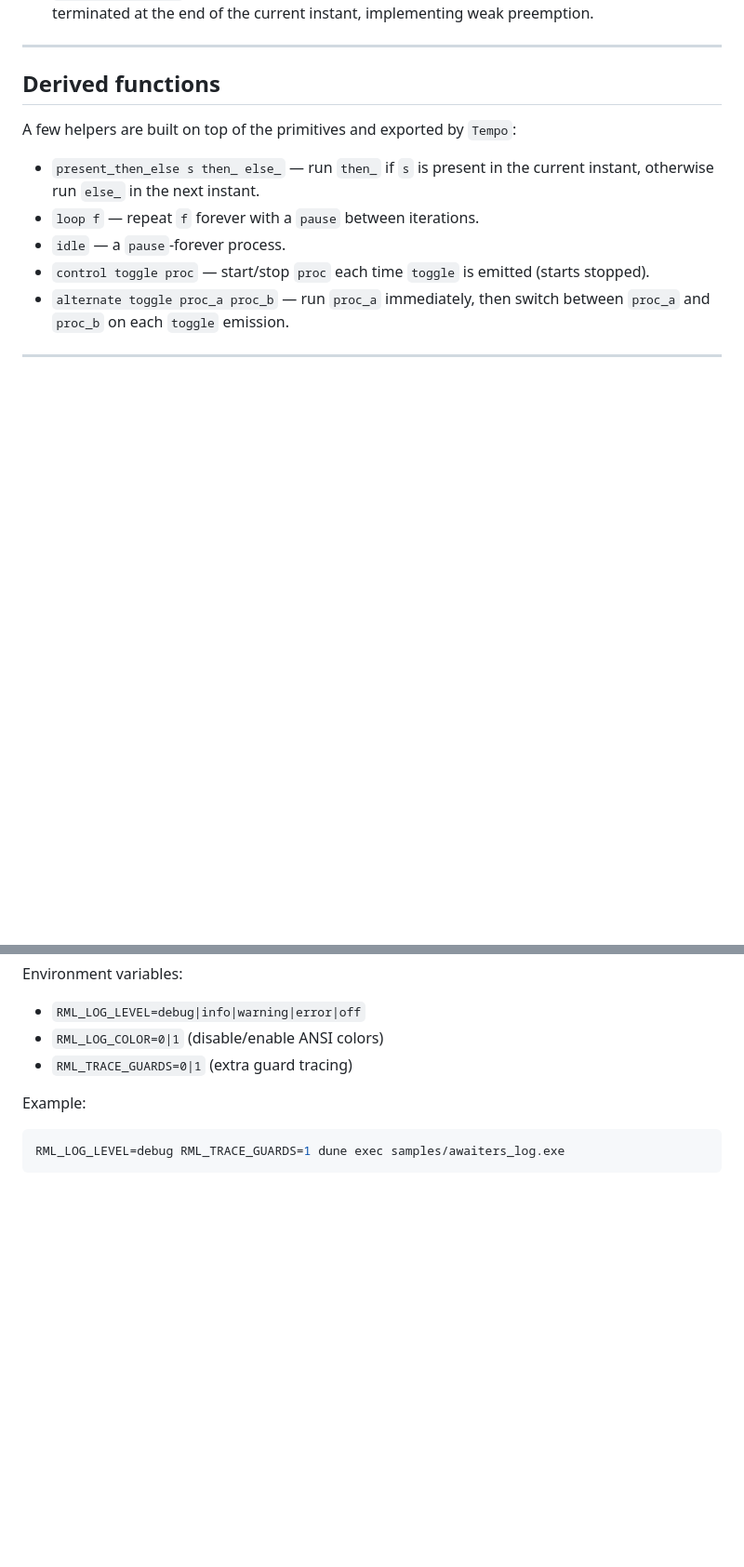
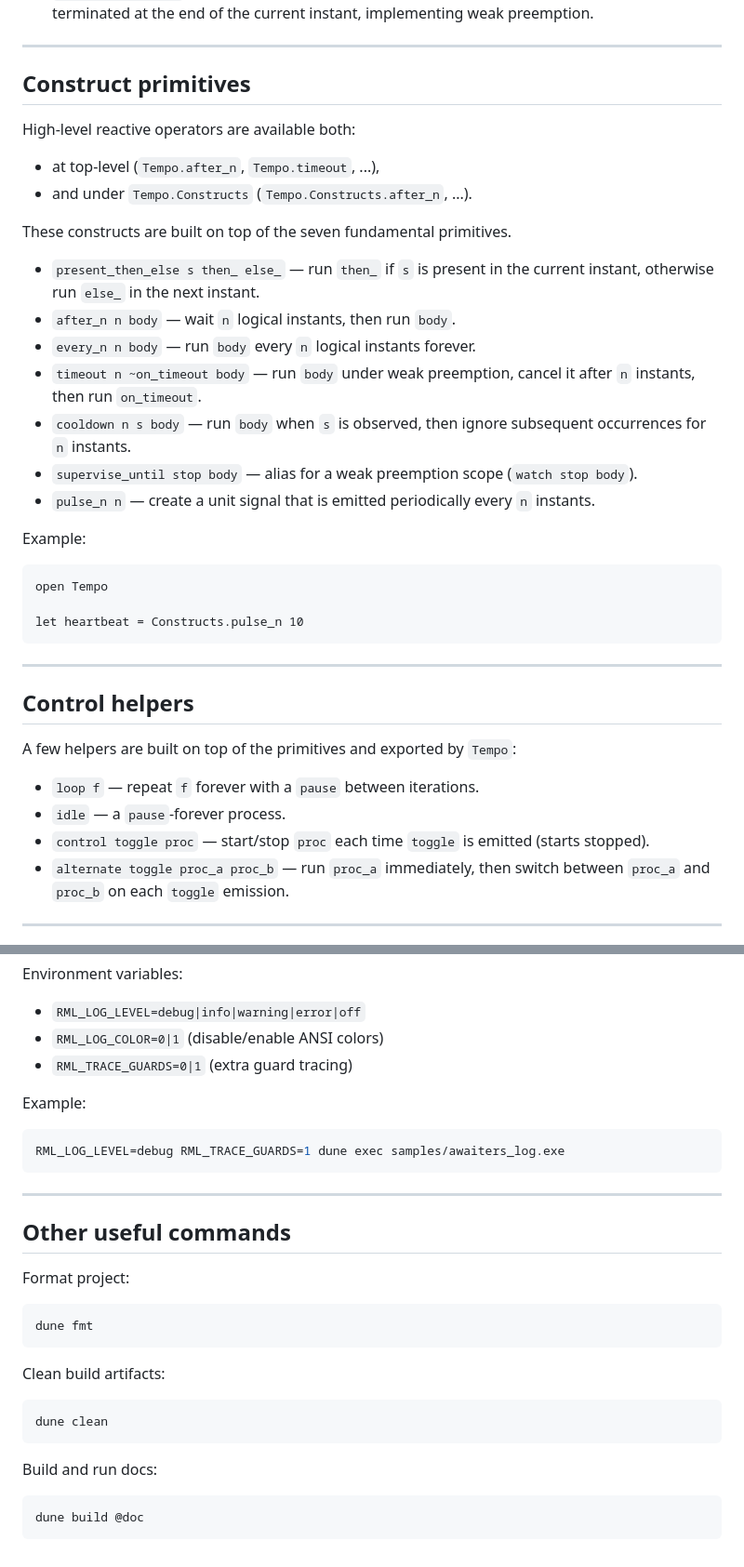
Before and after one commit to DabrowskiFr/tempo, a Markdown page: README.md, 2 parts joined by grey strips. Shown at 93% size. Rendered like a GitHub page; blank space fills up the shorter version.

````diff
--- a/README.md
+++ b/README.md
@@ -52,11 +54,37 @@ Reactive programs are built from seven primitive operations:
 - **`watch signal body`** executes body until signal is emitted. Such an emission causes body to be terminated at the end of the current instant, implementing weak preemption.
 
 ---
-## Derived functions
+## Construct primitives
+
+High-level reactive operators are available both:
+
+- at top-level (`Tempo.after_n`, `Tempo.timeout`, ...),
+- and under `Tempo.Constructs` (`Tempo.Constructs.after_n`, ...).
+
+These constructs are built on top of the seven fundamental primitives.
+
+- `present_then_else s then_ else_` — run `then_` if `s` is present in the current instant, otherwise run `else_` in the next instant.
+- `after_n n body` — wait `n` logical instants, then run `body`.
+- `every_n n body` — run `body` every `n` logical instants forever.
+- `timeout n ~on_timeout body` — run `body` under weak preemption, cancel it after `n` instants, then run `on_timeout`.
+- `cooldown n s body` — run `body` when `s` is observed, then ignore subsequent occurrences for `n` instants.
+- `supervise_until stop body` — alias for a weak preemption scope (`watch stop body`).
+- `pulse_n n` — create a unit signal that is emitted periodically every `n` instants.
+
+Example:
+
+```ocaml
+open Tempo
+
+let heartbeat = Constructs.pulse_n 10
+```
+
+---
+
+## Control helpers
 
 A few helpers are built on top of the primitives and exported by `Tempo`:
 
-- `present_then_else s then_ else_` — run `then_` if `s` is present in the current instant, otherwise run `else_` in the next instant.
 - `loop f` — repeat `f` forever with a `pause` between iterations.
 - `idle` — a `pause`-forever process.
 - `control toggle proc` — start/stop `proc` each time `toggle` is emitted (starts stopped).
@@ -226,3 +302,25 @@ Example:
 ```sh
 RML_LOG_LEVEL=debug RML_TRACE_GUARDS=1 dune exec samples/awaiters_log.exe
 ```
+
+---
+
+## Other useful commands
+
+Format project:
+
+```sh
+dune fmt
+```
+
+Clean build artifacts:
+
+```sh
+dune clean
+```
+
+Build and run docs:
+
+```sh
+dune build @doc
+```
````
Also changed, not shown: other parts of README.md (+61 -11 lines).
